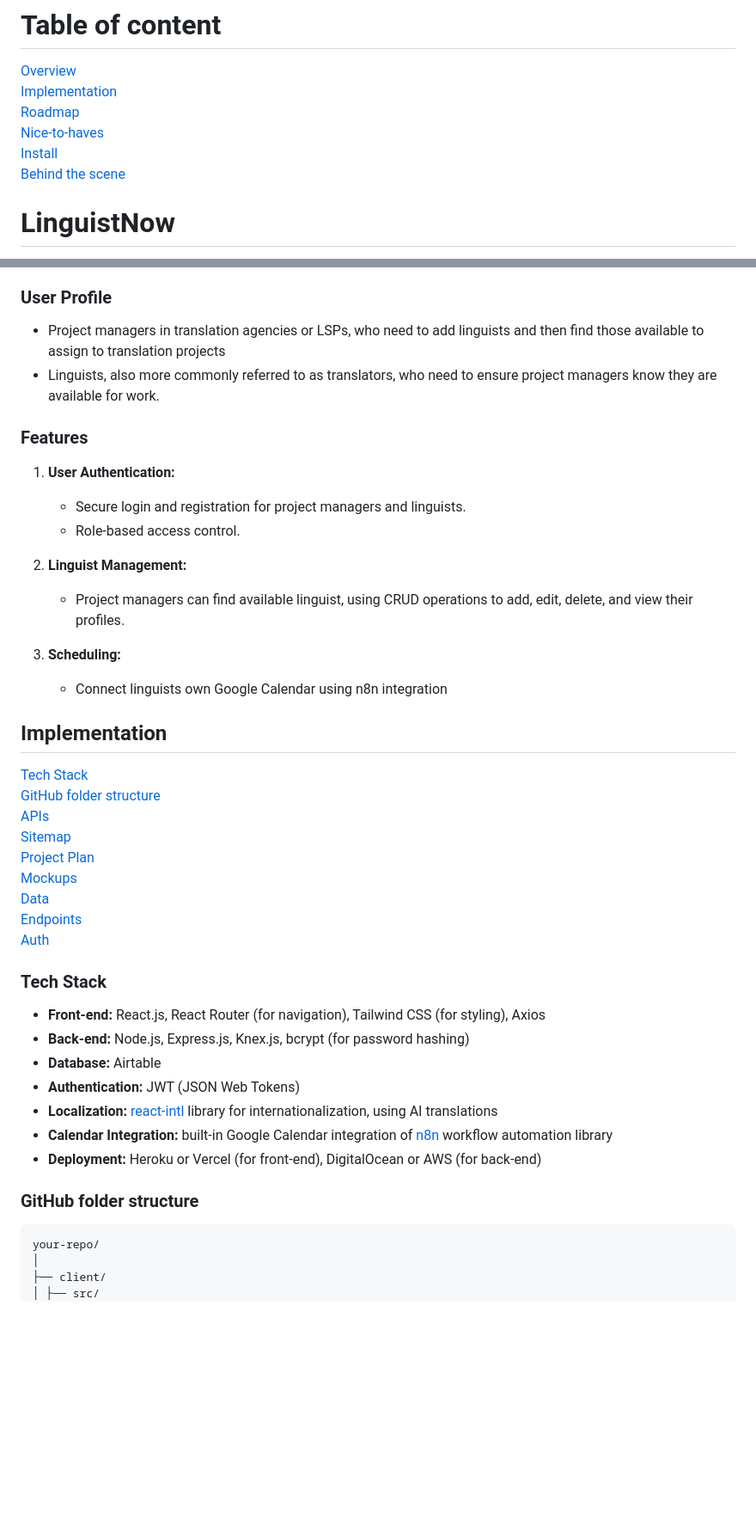
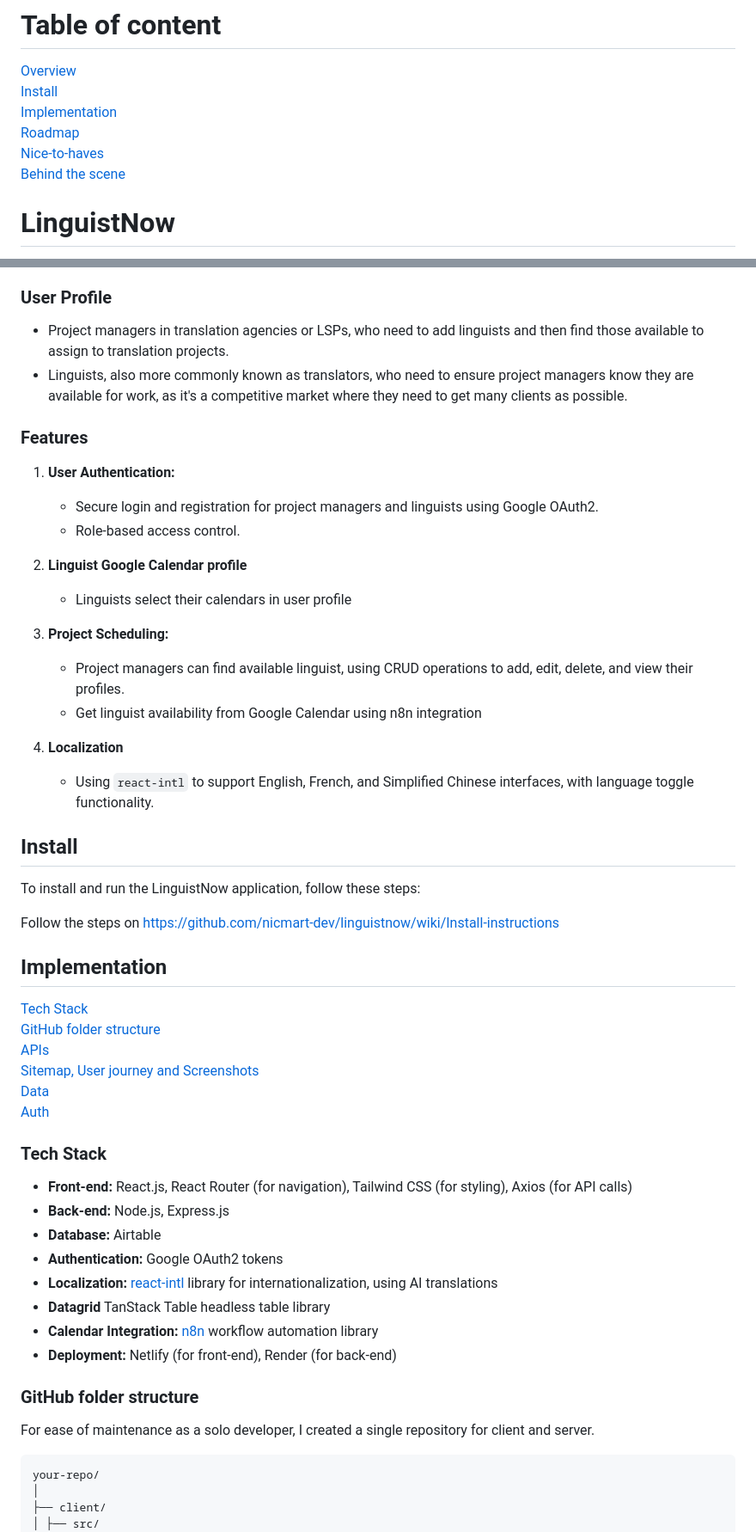
Before and after one commit to nicmart-dev/linguistnow, a Markdown page: README.md, 2 parts joined by grey strips. Shown at 86% size. Drawn GitHub-style; blank space fills up the shorter version.

````diff
--- a/README.md
+++ b/README.md
@@ -1,10 +1,10 @@
 # Table of content
 
 [Overview](#overview)<br>
+[Install](#install)<br>
 [Implementation](#implementation)<br>
 [Roadmap](#roadmap)<br>
 [Nice-to-haves](#nice-to-haves)<br>
-[Install](#install)<br>
 [Behind the scene](#behind-the-scene)
 
 # LinguistNow
@@ -26,47 +26,57 @@ Why?
 
 ### User Profile
 
-- Project managers in translation agencies or LSPs, who need to add linguists and then find those available to assign to translation projects
-- Linguists, also more commonly referred to as translators, who need to ensure project managers know they are available for work.
+- Project managers in translation agencies or LSPs, who need to add linguists and then find those available to assign to translation projects.
+- Linguists, also more commonly known as translators, who need to ensure project managers know they are available for work, as it's a competitive market where they need to get many clients as possible.
 
 ### Features
 
 1. **User Authentication:**
 
-   - Secure login and registration for project managers and linguists.
+   - Secure login and registration for project managers and linguists using Google OAuth2.
    - Role-based access control.
 
-2. **Linguist Management:**
+2. **Linguist Google Calendar profile**
+
+   - Linguists select their calendars in user profile
+
+3. **Project Scheduling:**
 
    - Project managers can find available linguist, using CRUD operations to add, edit, delete, and view their profiles.
+   - Get linguist availability from Google Calendar using n8n integration
 
-3. **Scheduling:**
+4. **Localization**
+   - Using `react-intl` to support English, French, and Simplified Chinese interfaces, with language toggle functionality.
 
-   - Connect linguists own Google Calendar using n8n integration
+## Install
+
+To install and run the LinguistNow application, follow these steps:
+
+Follow the steps on https://github.com/nicmart-dev/linguistnow/wiki/Install-instructions
 
 ## Implementation
 
 [Tech Stack](#tech-stack)<br>
 [GitHub folder structure](#github-folder-structure)<br>
 [APIs](#apis)<br>
-[Sitemap](#sitemap)<br>
-[Project Plan](#project-plan)<br>
-[Mockups](#mockups)<br>
+[Sitemap, User journey and Screenshots](#sitemap-user-journey-and-screenshots)<br>
 [Data](#data)<br>
-[Endpoints](#endpoints)<br>
 [Auth](#auth)
 
 ### Tech Stack
 
-- **Front-end:** React.js, React Router (for navigation), Tailwind CSS (for styling), Axios
-- **Back-end:** Node.js, Express.js, Knex.js, bcrypt (for password hashing)
+- **Front-end:** React.js, React Router (for navigation), Tailwind CSS (for styling), Axios (for API calls)
+- **Back-end:** Node.js, Express.js
 - **Database:** Airtable
-- **Authentication:** JWT (JSON Web Tokens)
+- **Authentication:** Google OAuth2 tokens
 - **Localization:** [react-intl](https://www.npmjs.com/package/react-intl) library for internationalization, using AI translations
-- **Calendar Integration:** built-in Google Calendar integration of [n8n](https://www.npmjs.com/package/n8n) workflow automation library
-- **Deployment:** Heroku or Vercel (for front-end), DigitalOcean or AWS (for back-end)
+- **Datagrid** TanStack Table headless table library
+- **Calendar Integration:** [n8n](https://www.npmjs.com/package/n8n) workflow automation library
+- **Deployment:** Netlify (for front-end), Render (for back-end)
 
 ### GitHub folder structure
+
+For ease of maintenance as a solo developer, I created a single repository for client and server.
 
 ```
 your-repo/
````
Also changed, not shown: other parts of README.md (+16 -188 lines), image-2.png (added), image.png (added).
